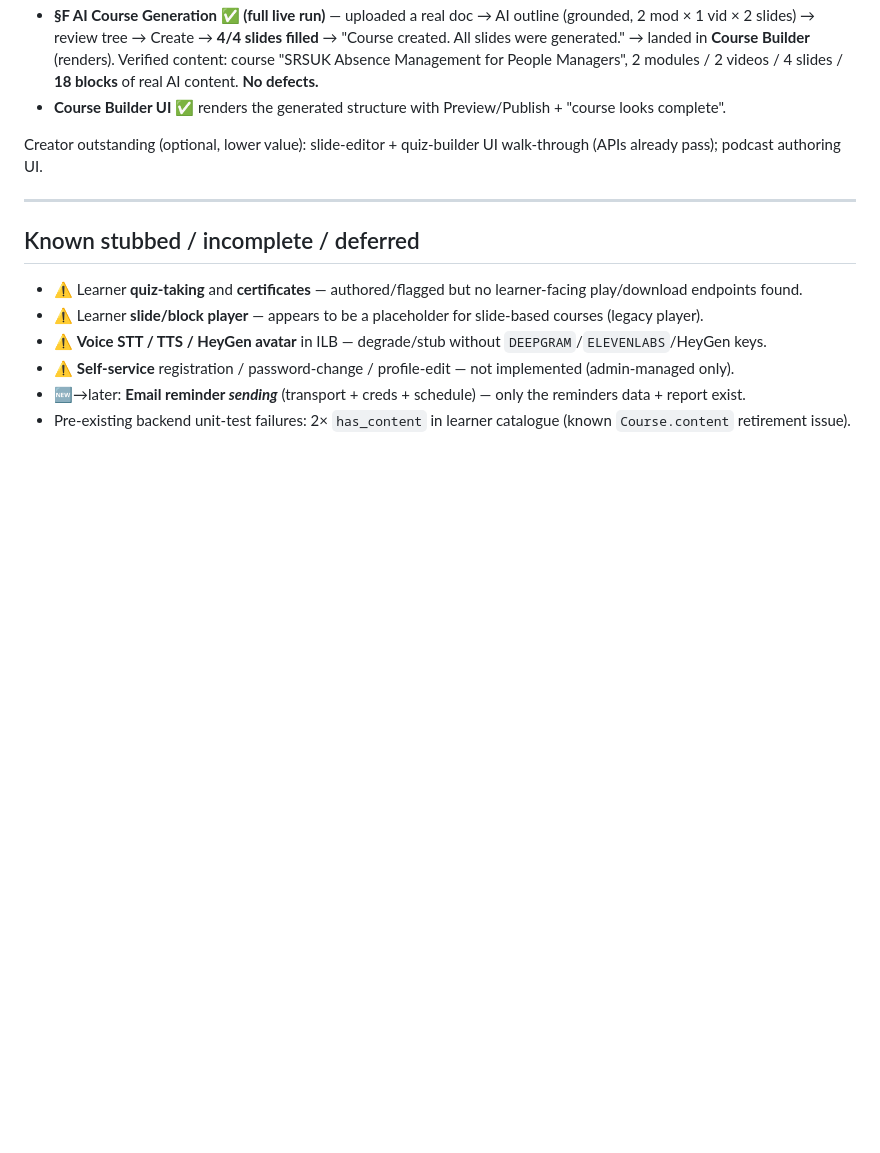
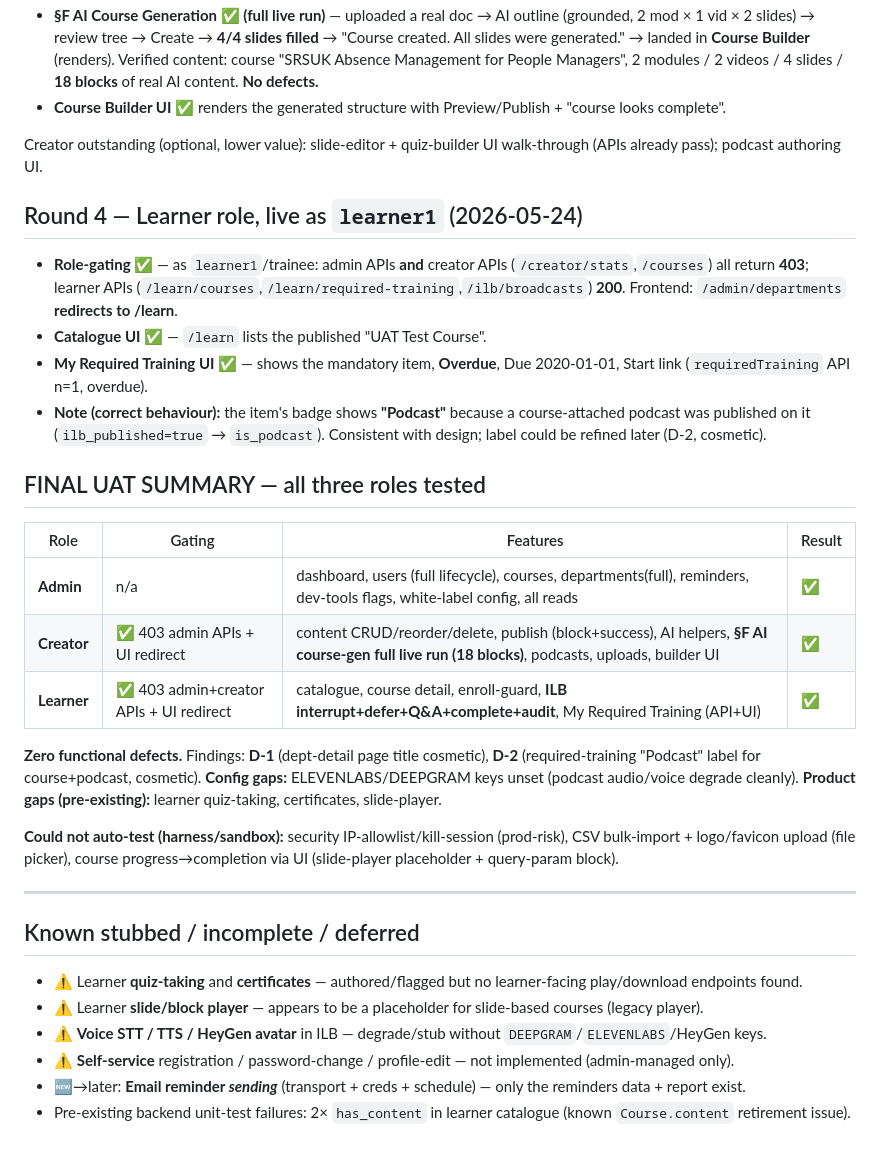
Before and after one commit to gadgetlabsuk-a11y/LMS-portal, a Markdown page: docs/superpowers/UAT-2026-05-24-new-features.md, the part around the change. Drawn GitHub-style; blank space fills up the shorter version.

Commit message:
docs(uat): round-4 learner role ✅ + final summary — all 3 roles tested, zero functional defects

```diff
--- a/docs/superpowers/UAT-2026-05-24-new-features.md
+++ b/docs/superpowers/UAT-2026-05-24-new-features.md
@@ -237,6 +237,25 @@ Still **zero functional defects.** Additional coverage:
 
 Creator outstanding (optional, lower value): slide-editor + quiz-builder UI walk-through (APIs already pass); podcast authoring UI.
 
+## Round 4 — Learner role, live as `learner1` (2026-05-24)
+
+- **Role-gating ✅** — as `learner1`/trainee: admin APIs **and** creator APIs (`/creator/stats`,`/courses`) all return **403**; learner APIs (`/learn/courses`,`/learn/required-training`,`/ilb/broadcasts`) **200**. Frontend: `/admin/departments` **redirects to /learn**.
+- **Catalogue UI ✅** — `/learn` lists the published "UAT Test Course".
+- **My Required Training UI ✅** — shows the mandatory item, **Overdue**, Due 2020-01-01, Start link (`requiredTraining` API n=1, overdue).
+- **Note (correct behaviour):** the item's badge shows **"Podcast"** because a course-attached podcast was published on it (`ilb_published=true` → `is_podcast`). Consistent with design; label could be refined later (D-2, cosmetic).
+
+## FINAL UAT SUMMARY — all three roles tested
+
+| Role | Gating | Features | Result |
+|---|---|---|---|
+| **Admin** | n/a | dashboard, users (full lifecycle), courses, departments(full), reminders, dev-tools flags, white-label config, all reads | ✅ |
+| **Creator** | ✅ 403 admin APIs + UI redirect | content CRUD/reorder/delete, publish (block+success), AI helpers, **§F AI course-gen full live run (18 blocks)**, podcasts, uploads, builder UI | ✅ |
+| **Learner** | ✅ 403 admin+creator APIs + UI redirect | catalogue, course detail, enroll-guard, **ILB interrupt+defer+Q&A+complete+audit**, My Required Training (API+UI) | ✅ |
+
+**Zero functional defects.** Findings: **D-1** (dept-detail page title cosmetic), **D-2** (required-training "Podcast" label for course+podcast, cosmetic). **Config gaps:** ELEVENLABS/DEEPGRAM keys unset (podcast audio/voice degrade cleanly). **Product gaps (pre-existing):** learner quiz-taking, certificates, slide-player.
+
+**Could not auto-test (harness/sandbox):** security IP-allowlist/kill-session (prod-risk), CSV bulk-import + logo/favicon upload (file picker), course progress→completion via UI (slide-player placeholder + query-param block).
+
 ---
 
 ## Known stubbed / incomplete / deferred
```
